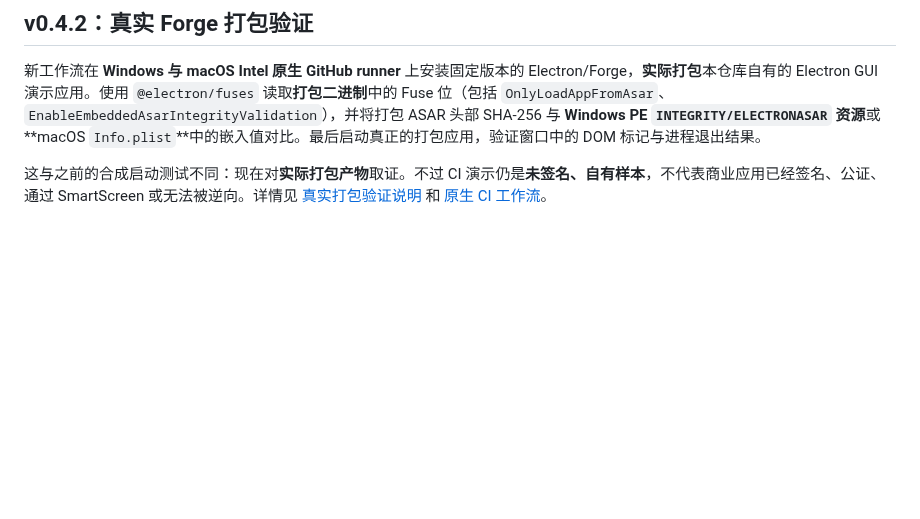
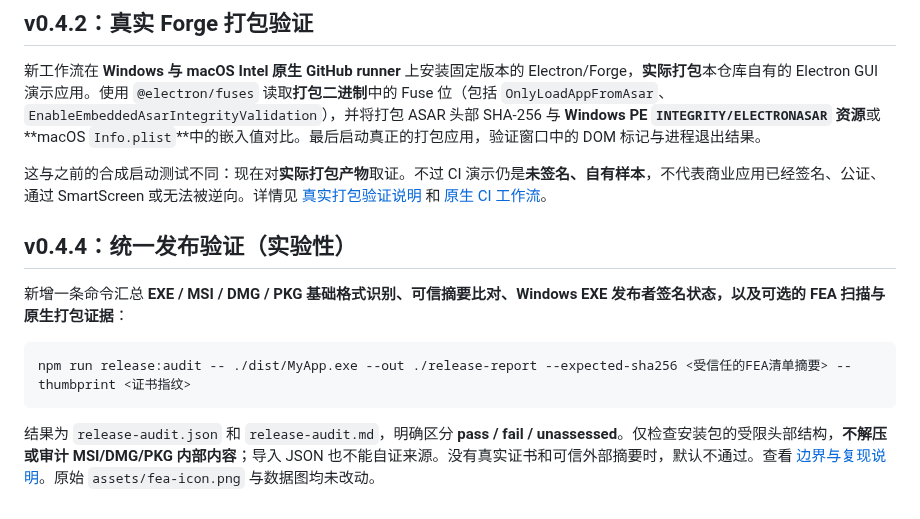
Before and after one commit to MarsBaseX1/forward-engineer-anything, a Markdown page: README.md, the part around the change. Drawn GitHub-style; blank space fills up the shorter version.

Commit message:
docs: document v0.4.4 release audit without changing original brand icon

```diff
--- a/README.md
+++ b/README.md
@@ -227,3 +227,11 @@ Windows 系统还可运行 `node src/cli.mjs signature ./my-app.exe --out ./audi
 新工作流在 **Windows 与 macOS Intel 原生 GitHub runner** 上安装固定版本的 Electron/Forge，**实际打包**本仓库自有的 Electron GUI 演示应用。使用 `@electron/fuses` 读取**打包二进制**中的 Fuse 位（包括 `OnlyLoadAppFromAsar`、`EnableEmbeddedAsarIntegrityValidation`），并将打包 ASAR 头部 SHA-256 与 **Windows PE `INTEGRITY/ELECTRONASAR` 资源**或 **macOS `Info.plist`**中的嵌入值对比。最后启动真正的打包应用，验证窗口中的 DOM 标记与进程退出结果。
 
 这与之前的合成启动测试不同：现在对**实际打包产物**取证。不过 CI 演示仍是**未签名、自有样本**，不代表商业应用已经签名、公证、通过 SmartScreen 或无法被逆向。详情见 [真实打包验证说明](docs/NATIVE-PACKAGE.md) 和 [原生 CI 工作流](.github/workflows/fea-native-package.yml)。
+
+## v0.4.4：统一发布验证（实验性）
+
+新增一条命令汇总 **EXE / MSI / DMG / PKG 基础格式识别、可信摘要比对、Windows EXE 发布者签名状态，以及可选的 FEA 扫描与原生打包证据**：
+
+    npm run release:audit -- ./dist/MyApp.exe --out ./release-report --expected-sha256 <受信任的FEA清单摘要> --thumbprint <证书指纹>
+
+结果为 `release-audit.json` 和 `release-audit.md`，明确区分 **pass / fail / unassessed**。仅检查安装包的受限头部结构，**不解压或审计 MSI/DMG/PKG 内部内容**；导入 JSON 也不能自证来源。没有真实证书和可信外部摘要时，默认不通过。查看 [边界与复现说明](docs/RELEASE-AUDIT.md)。原始 `assets/fea-icon.png` 与数据图均未改动。
```
